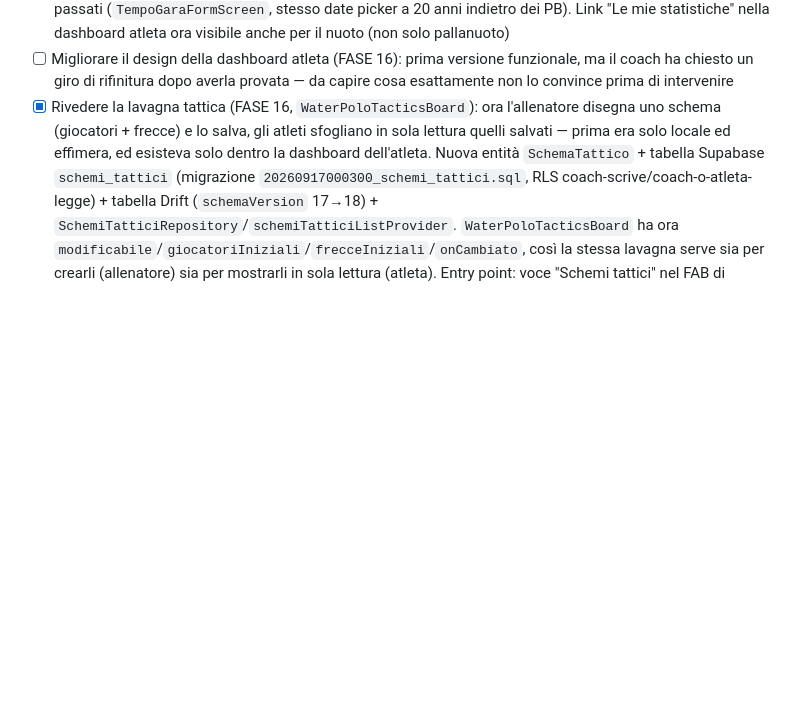
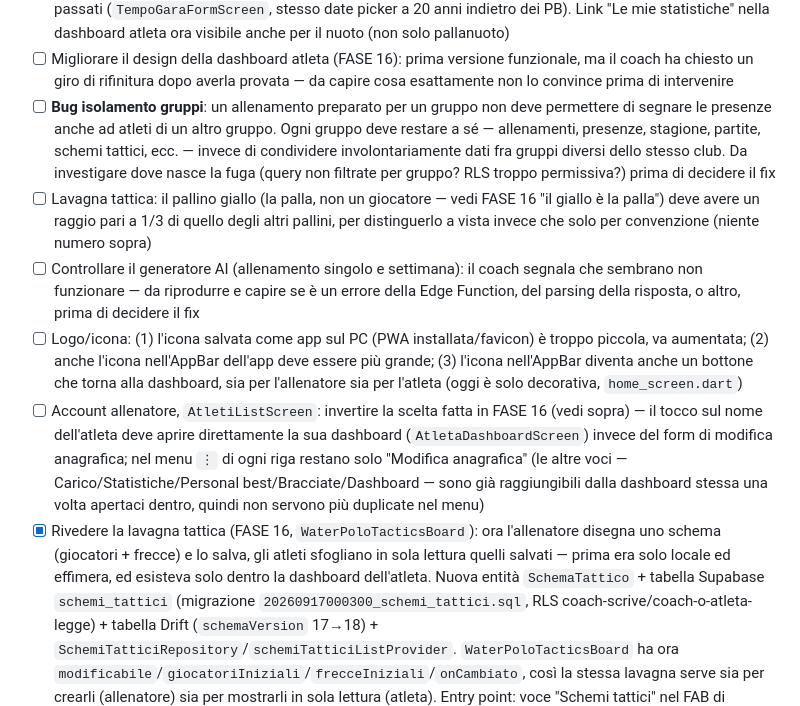
Before and after one commit to zucchi3marco-tech/coach-vasca, a Markdown page: ROADMAP.md, the part around the change. Drawn GitHub-style; blank space fills up the shorter version.

Commit message:
ROADMAP: aggiunge 5 nuovi punti in sospeso segnalati dal coach
Bug isolamento gruppi (presenze cross-gruppo), dimensione pallino
giallo in lavagna tattica, verifica generatore AI, dimensione/funzione
bottone dell'icona in AppBar, tocco sul nome atleta -> dashboard
diretta. Nessuna implementazione in questo commit, solo tracciamento.

Co-Authored-By: Claude Sonnet 5 <noreply@anthropic.com>
Claude-Session: https://claude.ai/code/session_012f11BWjuV61mpmBPutLPTC

```diff
--- a/ROADMAP.md
+++ b/ROADMAP.md
@@ -211,6 +211,11 @@ Punti non ancora chiusi, spostati qui dalle rispettive fasi (già completate per
 - [x] Il club sceglie un solo sport (nuoto o pallanuoto), non più "Nuoto e Pallanuoto" insieme: rimossa l'opzione `nuoto_pallanuoto` dal selettore in `ClubSetupScreen` e dal vincolo del database (migrazione `20260917000200_club_sport_solo_singolo.sql` — nessun club esistente la usava, verificato prima di stringere il vincolo). Aggiornati i punti che la gestivano come terzo caso (`stagione_detail_screen.dart`, `area_atleta_home_screen.dart`): ora è semplicemente nuoto oppure pallanuoto
 - [x] "Le mie statistiche" per il nuoto (storico tempi gara): `StatisticheAtletaScreen` ora ramifica per sport — pallanuoto resta com'era (referti/eventi/mappa tiri), il nuoto mostra la nuova sezione storico tempi. Nuova entità `TempoGara` (distinta dai Personal Best, che tengono solo il migliore per stile+distanza): ogni tempo inserito resta una voce separata, con data e lunghezza vasca (25/50m — non comparabili tra loro). Nuova tabella Supabase `tempi_gara` (migrazione `20260917000100_tempi_gara.sql`, RLS coach-o-atleta come `personal_best`) + tabella Drift (`schemaVersion` 16→17) + `TempiGaraRepository`/`tempiGaraListProvider`. Selettore stile/distanza/vasca, grafico a curva (`fl_chart`) e storico cronologico con possibilità di aggiungere/modificare/eliminare tempi anche di anni passati (`TempoGaraFormScreen`, stesso date picker a 20 anni indietro dei PB). Link "Le mie statistiche" nella dashboard atleta ora visibile anche per il nuoto (non solo pallanuoto)
 - [ ] Migliorare il design della dashboard atleta (FASE 16): prima versione funzionale, ma il coach ha chiesto un giro di rifinitura dopo averla provata — da capire cosa esattamente non lo convince prima di intervenire
+- [ ] **Bug isolamento gruppi**: un allenamento preparato per un gruppo non deve permettere di segnare le presenze anche ad atleti di un altro gruppo. Ogni gruppo deve restare a sé — allenamenti, presenze, stagione, partite, schemi tattici, ecc. — invece di condividere involontariamente dati fra gruppi diversi dello stesso club. Da investigare dove nasce la fuga (query non filtrate per gruppo? RLS troppo permissiva?) prima di decidere il fix
+- [ ] Lavagna tattica: il pallino giallo (la palla, non un giocatore — vedi FASE 16 "il giallo è la palla") deve avere un raggio pari a 1/3 di quello degli altri pallini, per distinguerlo a vista invece che solo per convenzione (niente numero sopra)
+- [ ] Controllare il generatore AI (allenamento singolo e settimana): il coach segnala che sembrano non funzionare — da riprodurre e capire se è un errore della Edge Function, del parsing della risposta, o altro, prima di decidere il fix
+- [ ] Logo/icona: (1) l'icona salvata come app sul PC (PWA installata/favicon) è troppo piccola, va aumentata; (2) anche l'icona nell'AppBar dell'app deve essere più grande; (3) l'icona nell'AppBar diventa anche un bottone che torna alla dashboard, sia per l'allenatore sia per l'atleta (oggi è solo decorativa, `home_screen.dart`)
+- [ ] Account allenatore, `AtletiListScreen`: invertire la scelta fatta in FASE 16 (vedi sopra) — il tocco sul nome dell'atleta deve aprire direttamente la sua dashboard (`AtletaDashboardScreen`) invece del form di modifica anagrafica; nel menu `⋮` di ogni riga restano solo "Modifica anagrafica" (le altre voci — Carico/Statistiche/Personal best/Bracciate/Dashboard — sono già raggiungibili dalla dashboard stessa una volta apertaci dentro, quindi non servono più duplicate nel menu)
 - [x] Rivedere la lavagna tattica (FASE 16, `WaterPoloTacticsBoard`): ora l'allenatore disegna uno schema (giocatori + frecce) e lo salva, gli atleti sfogliano in sola lettura quelli salvati — prima era solo locale ed effimera, ed esisteva solo dentro la dashboard dell'atleta. Nuova entità `SchemaTattico` + tabella Supabase `schemi_tattici` (migrazione `20260917000300_schemi_tattici.sql`, RLS coach-scrive/coach-o-atleta-legge) + tabella Drift (`schemaVersion` 17→18) + `SchemiTatticiRepository`/`schemiTatticiListProvider`. `WaterPoloTacticsBoard` ha ora `modificabile`/`giocatoriIniziali`/`frecceIniziali`/`onCambiato`, così la stessa lavagna serve sia per crearli (allenatore) sia per mostrarli in sola lettura (atleta). Entry point: voce "Schemi tattici" nel FAB di `PartiteListScreen` (allenatore, crea/modifica/elimina in `SchemaTatticoFormScreen`), card "Schemi tattici" nella dashboard atleta (sola lettura, `SchemiTatticiListScreen(soloLettura: true)` → `SchemaTatticoViewerScreen`)
 - [x] Lavagna tattica: tavolozza colori (blu/bianco/nero/rosso/giallo): i cerchi (giocatori) erano già tutti della stessa dimensione e le frecce già dritte/precise per costruzione (tocco per un pallino di diametro fisso, trascinamento per un tratto dritto con punta calcolata — non un disegno a mano libera, quindi già "normalizzati"); l'unica cosa davvero mancante era poter scegliere il colore. Aggiunta `ColoreLavagna` (5 colori fissi "da pennarello", non i token del tema — sono l'inchiostro scelto da chi disegna) con una riga di pallini selezionabili sopra il campo: ogni nuovo giocatore/freccia prende il colore selezionato al momento. `GiocatoreSchema`/`FrecciaSchema` ora portano anche il colore (salvato nello stesso campo `dati` jsonb, nessuna nuova migrazione). Corretto anche un bug preesistente: "Cancella tutto" non puliva sempre il disegno a video (il confronto in `shouldRepaint` era per riferimento su una lista mutata in place, quindi non rilevava il cambiamento)
 - [x] Dashboard atleta raggiungibile anche dall'account allenatore (FASE 16): il tocco sul nome in `AtletiListScreen` continua ad aprire il form di modifica come prima (non l'ho toccato: nessuna funzionalità nascosta) — aggiunta invece la voce "Dashboard" nel menu `⋮` di ogni riga, prima delle voci già esistenti (Carico/Statistiche/Personal best/Bracciate). Apre `AtletaDashboardScreen` (nuovo, in `area_atleta_home_screen.dart`): incornicia `AreaAtletaHomeScreen` — la stessa identica dashboard vista dall'atleta, nessuna versione "per coach" a parte — con una AppBar propria (titolo + pulsante indietro), perché da sola non ne ha (si aspetta di stare già nello Scaffold di `HomeScreen`, dove va quando è l'atleta stesso ad autenticarsi)
```
